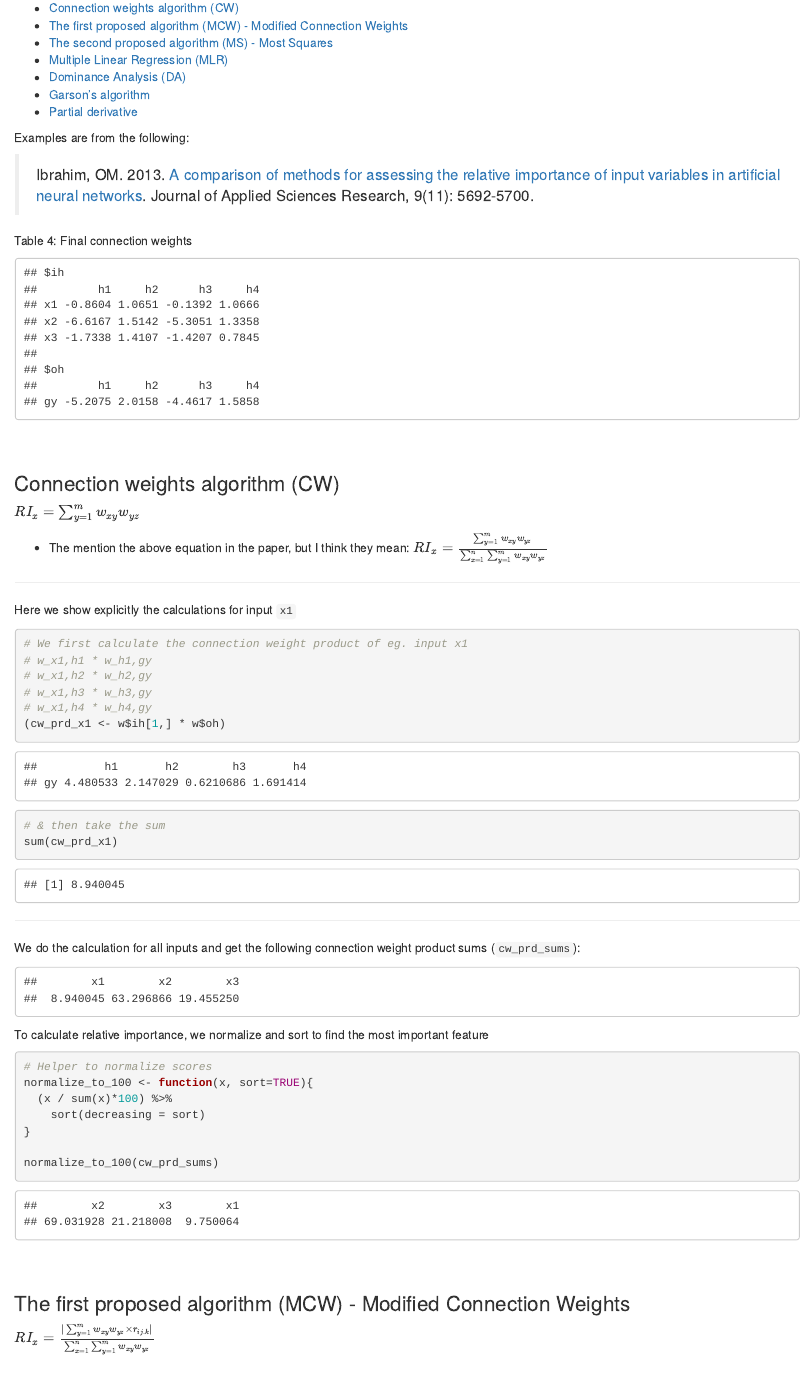
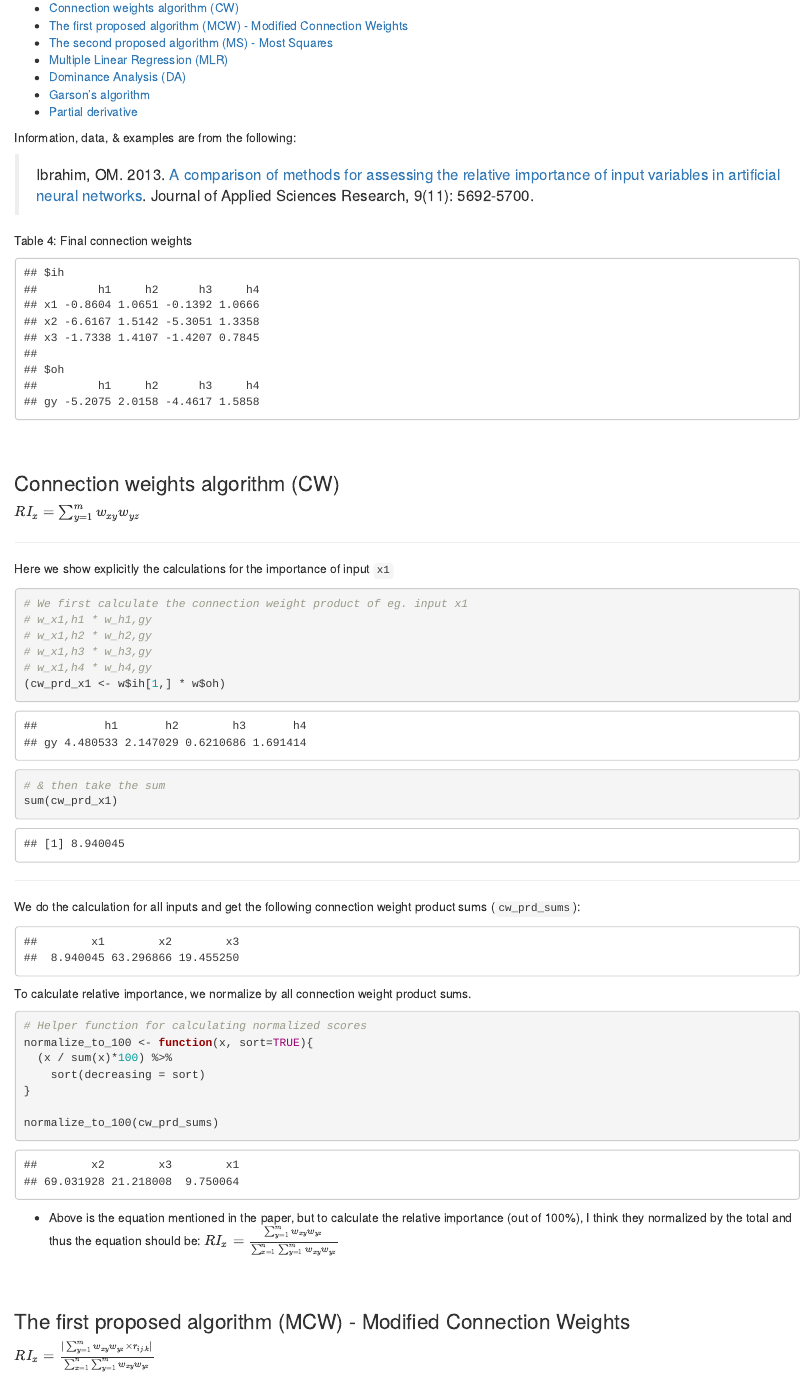
Before and after one commit to csiu/predictTissue, an R Markdown document (src/rmd/ex_feature-relative-importance.Rmd): the page in a window 1100 px wide, from 140 px down. Rendered offline with R 4.5, knitr and Pandoc, with nearby package versions; some code elsewhere in the file could not run offline; common packages that the code uses without loading them are loaded.

Commit message:
Update text

````diff
--- a/src/rmd/ex_feature-relative-importance.Rmd
+++ b/src/rmd/ex_feature-relative-importance.Rmd
@@ -8,7 +8,7 @@ setup()
 knitr::opts_chunk$set(echo = TRUE)
 ```
 
-Examples are from the following:
+Information, data, & examples are from the following:
 
 > Ibrahim, OM. 2013. [A comparison of methods  for  assessing the  relative  importance of input variables in  artificial neural networks](http://www.palisade.com/downloads/pdf/academic/DTSpaper110915.pdf). Journal of Applied Sciences Research, 9(11): 5692-5700.
 
@@ -37,11 +37,9 @@ w
 
 $RI_x = \sum_{y=1}^m{w_{xy}w_{yz}}$
 
-- The mention the above equation in the paper, but I think they mean: $RI_x = \frac{\sum_{y=1}^m{w_{xy}w_{yz}}}{\sum_{x=1}^n{\sum_{y=1}^m{w_{xy}w_{yz}}}}$
-
 ----
 
-Here we show explicitly the calculations for input `x1`
+Here we show explicitly the calculations for the importance of input `x1`
 
 ```{r}
 # We first calculate the connection weight product of eg. input x1
@@ -72,10 +70,10 @@ We do the calculation for all inputs and get the following connection weight pro
 # )
 ```
 
-To calculate relative importance, we normalize and sort to find the most important feature
+To calculate relative importance, we normalize by all connection weight product sums.
 
 ```{r}
-# Helper to normalize scores
+# Helper function for calculating normalized scores
 normalize_to_100 <- function(x, sort=TRUE){
   (x / sum(x)*100) %>%
     sort(decreasing = sort)
@@ -83,6 +81,8 @@ normalize_to_100 <- function(x, sort=TRUE){
 
 normalize_to_100(cw_prd_sums)
 ```
+
+- Above is the equation mentioned in the paper, but to calculate the relative importance (out of 100%), I think they normalized by the total and thus the equation should be: $RI_x = \frac{\sum_{y=1}^m{w_{xy}w_{yz}}}{\sum_{x=1}^n{\sum_{y=1}^m{w_{xy}w_{yz}}}}$
 
 <br>
 <br>
````
Also changed, not shown: src/rmd/ex_feature-relative-importance.Rmd (2 more changed lines).
